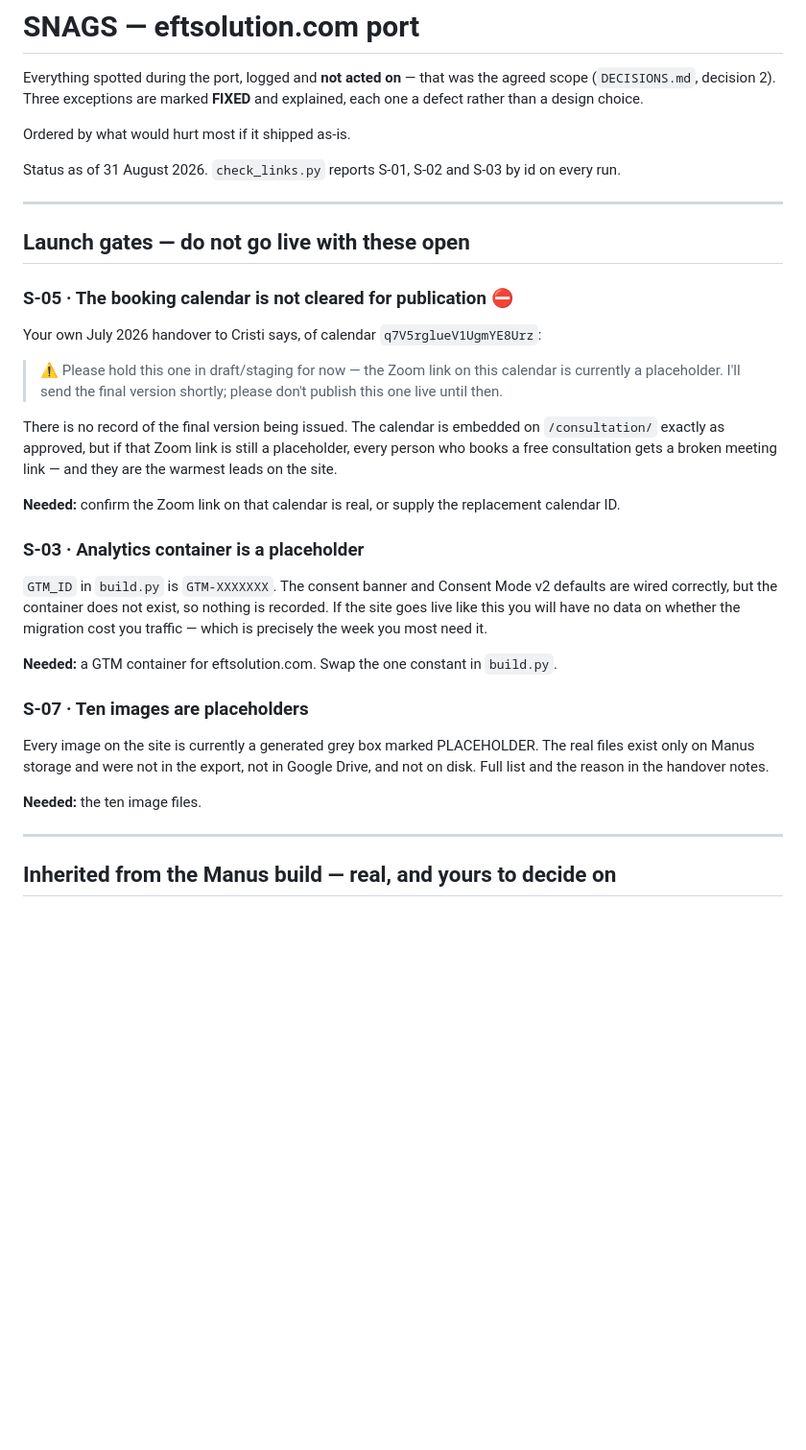
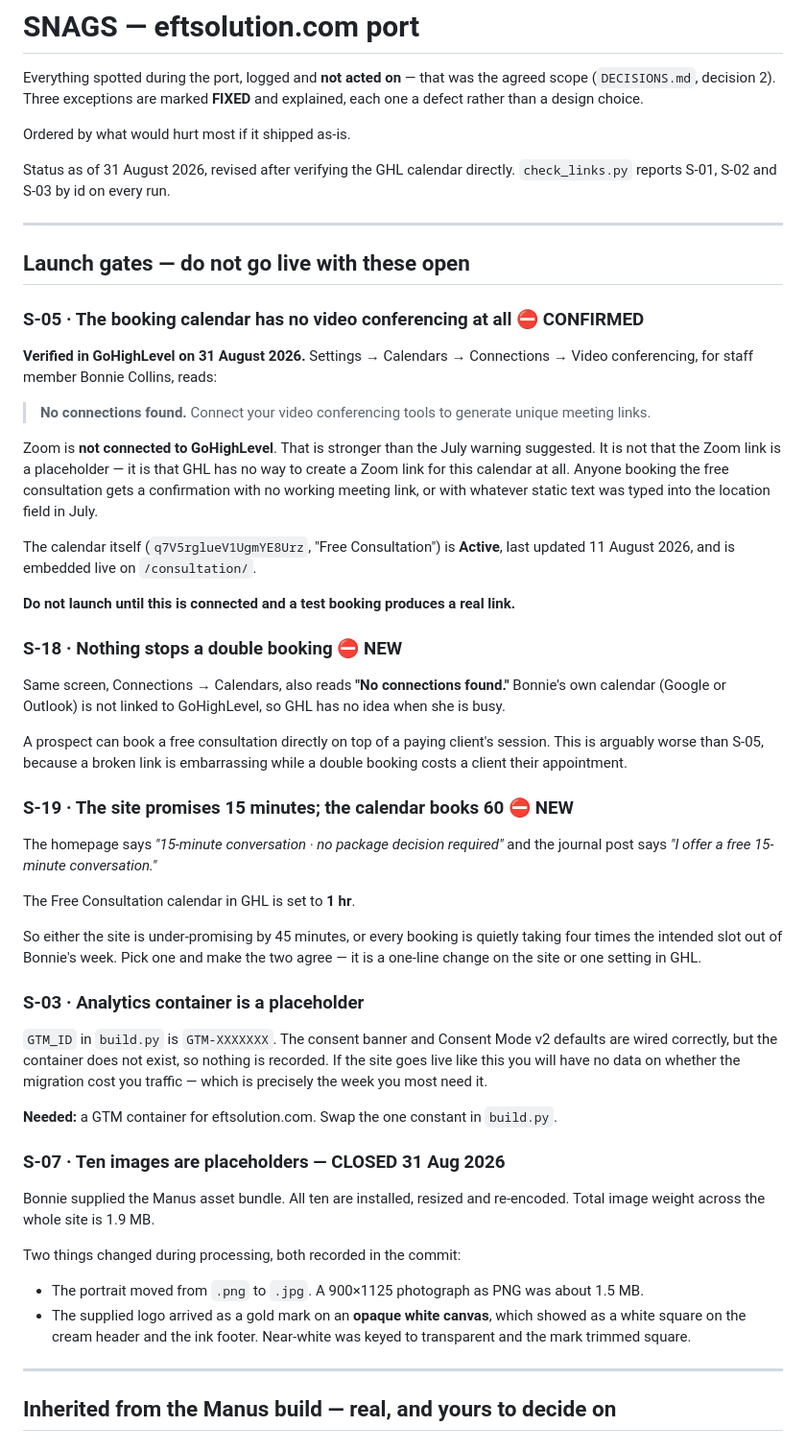
Before and after one commit to bonnieann1/eftsolution-port, a Markdown page: SNAGS.md, the part around one of its changes. Shown at 96% size. GitHub-like rendering; blank space fills up the shorter version.

Commit message:
SNAGS: verify the booking calendar in GHL, close S-07
Checked Settings > Calendars > Connections in the eftsolution.com GHL location.

S-05 confirmed and worse than logged: Video conferencing reads 'No connections
found'. Zoom is not connected to GoHighLevel at all, so the calendar cannot
generate a meeting link for any booking. Still a launch gate.

S-18 new: Connected calendars also reads 'No connections found'. Bonnie's own
calendar is not linked, so GHL cannot see when she is busy and a prospect can
book on top of a paying client.

S-19 new: the site promises a 15-minute conversation; the calendar is set to 1 hr.

S-07 closed: all ten images installed.
S-17 added: the share card is interim, set in substitute fonts.

```diff
--- a/SNAGS.md
+++ b/SNAGS.md
@@ -6,25 +6,48 @@ defect rather than a design choice.
 
 Ordered by what would hurt most if it shipped as-is.
 
-Status as of 31 August 2026. `check_links.py` reports S-01, S-02 and S-03 by id on every run.
+Status as of 31 August 2026, revised after verifying the GHL calendar directly. `check_links.py` reports S-01, S-02 and S-03 by id on every run.
 
 ---
 
 ## Launch gates — do not go live with these open
 
-### S-05 · The booking calendar is not cleared for publication ⛔
+### S-05 · The booking calendar has no video conferencing at all ⛔ CONFIRMED
 
-Your own July 2026 handover to Cristi says, of calendar `q7V5rglueV1UgmYE8Urz`:
+**Verified in GoHighLevel on 31 August 2026.** Settings → Calendars → Connections →
+Video conferencing, for staff member Bonnie Collins, reads:
 
-> ⚠ Please hold this one in draft/staging for now — the Zoom link on this calendar is currently
-> a placeholder. I'll send the final version shortly; please don't publish this one live until then.
+> **No connections found.** Connect your video conferencing tools to generate unique meeting links.
 
-There is no record of the final version being issued. The calendar is embedded on
-`/consultation/` exactly as approved, but if that Zoom link is still a placeholder, every person
-who books a free consultation gets a broken meeting link — and they are the warmest leads on the
-site.
+Zoom is **not connected to GoHighLevel**. That is stronger than the July warning suggested. It is
+not that the Zoom link is a placeholder — it is that GHL has no way to create a Zoom link for this
+calendar at all. Anyone booking the free consultation gets a confirmation with no working meeting
+link, or with whatever static text was typed into the location field in July.
 
-**Needed:** confirm the Zoom link on that calendar is real, or supply the replacement calendar ID.
+The calendar itself (`q7V5rglueV1UgmYE8Urz`, "Free Consultation") is **Active**, last updated
+11 August 2026, and is embedded live on `/consultation/`.
+
+**Do not launch until this is connected and a test booking produces a real link.**
+
+### S-18 · Nothing stops a double booking ⛔ NEW
+
+Same screen, Connections → Calendars, also reads **"No connections found."** Bonnie's own calendar
+(Google or Outlook) is not linked to GoHighLevel, so GHL has no idea when she is busy.
+
+A prospect can book a free consultation directly on top of a paying client's session. This is
+arguably worse than S-05, because a broken link is embarrassing while a double booking costs a
+client their appointment.
+
+### S-19 · The site promises 15 minutes; the calendar books 60 ⛔ NEW
+
+The homepage says *"15-minute conversation · no package decision required"* and the journal post
+says *"I offer a free 15-minute conversation."*
+
+The Free Consultation calendar in GHL is set to **1 hr**.
+
+So either the site is under-promising by 45 minutes, or every booking is quietly taking four times
+the intended slot out of Bonnie's week. Pick one and make the two agree — it is a one-line change
+on the site or one setting in GHL.
 
 ### S-03 · Analytics container is a placeholder
 
@@ -35,13 +58,17 @@ the week you most need it.
 
 **Needed:** a GTM container for eftsolution.com. Swap the one constant in `build.py`.
 
-### S-07 · Ten images are placeholders
+### S-07 · Ten images are placeholders — **CLOSED 31 Aug 2026**
 
-Every image on the site is currently a generated grey box marked PLACEHOLDER. The real files
-exist only on Manus storage and were not in the export, not in Google Drive, and not on disk.
-Full list and the reason in the handover notes.
+Bonnie supplied the Manus asset bundle. All ten are installed, resized and re-encoded. Total
+image weight across the whole site is 1.9 MB.
 
-**Needed:** the ten image files.
+Two things changed during processing, both recorded in the commit:
+
+- The portrait moved from `.png` to `.jpg`. A 900×1125 photograph as PNG was about 1.5 MB.
+- The supplied logo arrived as a gold mark on an **opaque white canvas**, which showed as a white
+  square on the cream header and the ink footer. Near-white was keyed to transparent and the mark
+  trimmed square.
 
 ---
 
```
Also changed, not shown: other parts of SNAGS.md (+12 -0 lines).
